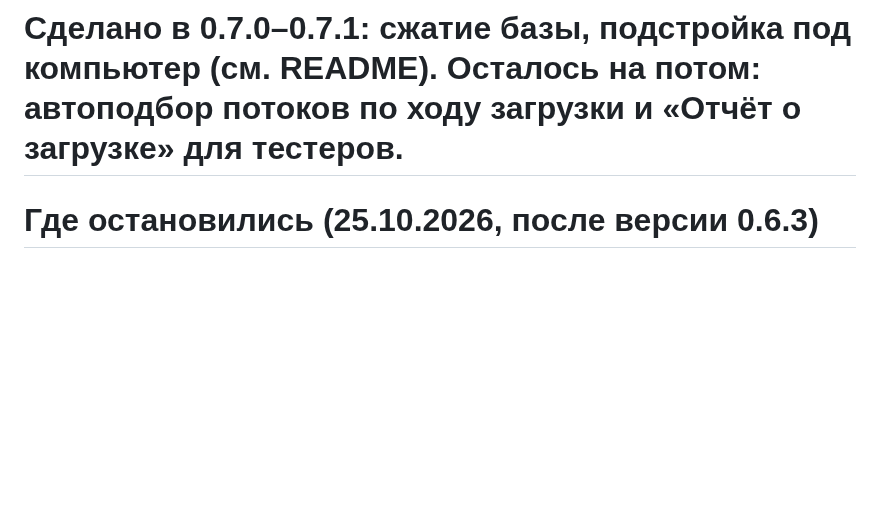
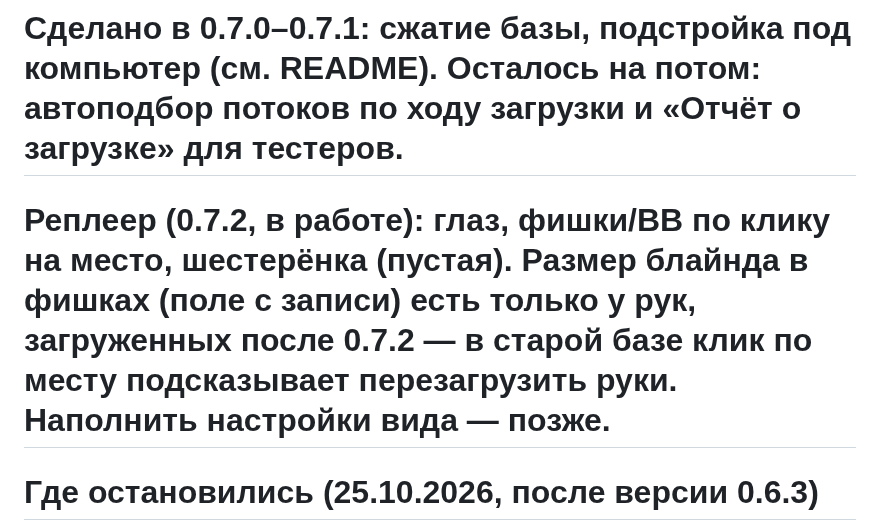
Before and after one commit to kumar1k1/mda-lab, a Markdown page: NEXT.md, the part around the change. Rendered like a GitHub page; blank space fills up the shorter version.

Commit message:
NEXT: replayer notes
Co-Authored-By: Claude Opus 5.5 <noreply@anthropic.com>
Claude-Session: https://claude.ai/code/session_01Edj67dhFMkD6PU5rEvPZxz

```diff
--- a/NEXT.md
+++ b/NEXT.md
@@ -1,4 +1,6 @@
 # Сделано в 0.7.0–0.7.1: сжатие базы, подстройка под компьютер (см. README). Осталось на потом: автоподбор потоков по ходу загрузки и «Отчёт о загрузке» для тестеров.
+
+# Реплеер (0.7.2, в работе): глаз, фишки/BB по клику на место, шестерёнка (пустая). Размер блайнда в фишках (поле c записи) есть только у рук, загруженных после 0.7.2 — в старой базе клик по месту подсказывает перезагрузить руки. Наполнить настройки вида — позже.
 
 # Где остановились (25.10.2026, после версии 0.6.3)
 
```
